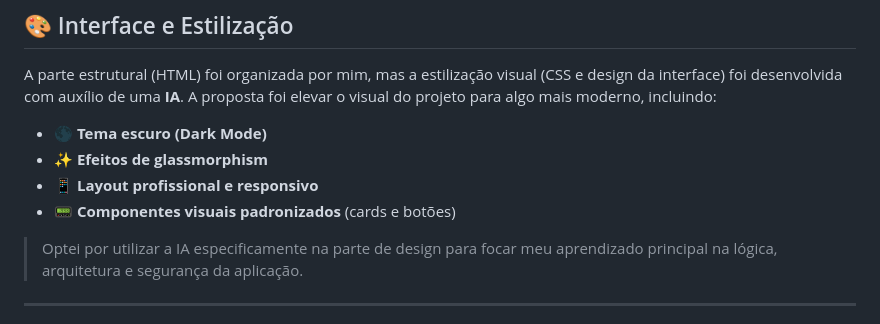
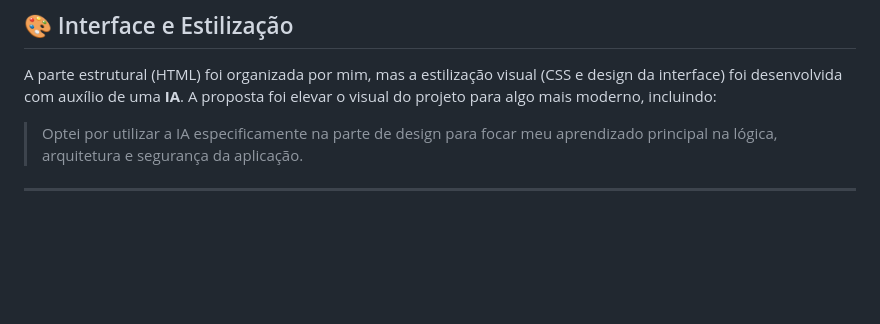
Before and after one commit to ArantesCode/CRUD-Django, a Markdown page: README.md, the part around the change. GitHub-like rendering; blank space fills up the shorter version.

Commit message:
Update README to remove design feature list
Removed details about design features implemented with AI.

```diff
--- a/README.md
+++ b/README.md
@@ -50,10 +50,6 @@ Utilizei `ModelForm` para garantir validação automática e facilitar a integra
 
 A parte estrutural (HTML) foi organizada por mim, mas a estilização visual (CSS e design da interface) foi desenvolvida com auxílio de uma **IA**. A proposta foi elevar o visual do projeto para algo mais moderno, incluindo:
 
-*   🌑 **Tema escuro (Dark Mode)**
-*   ✨ **Efeitos de glassmorphism**
-*   📱 **Layout profissional e responsivo**
-*   📟 **Componentes visuais padronizados** (cards e botões)
 
 > Optei por utilizar a IA especificamente na parte de design para focar meu aprendizado principal na lógica, arquitetura e segurança da aplicação.
 
```
